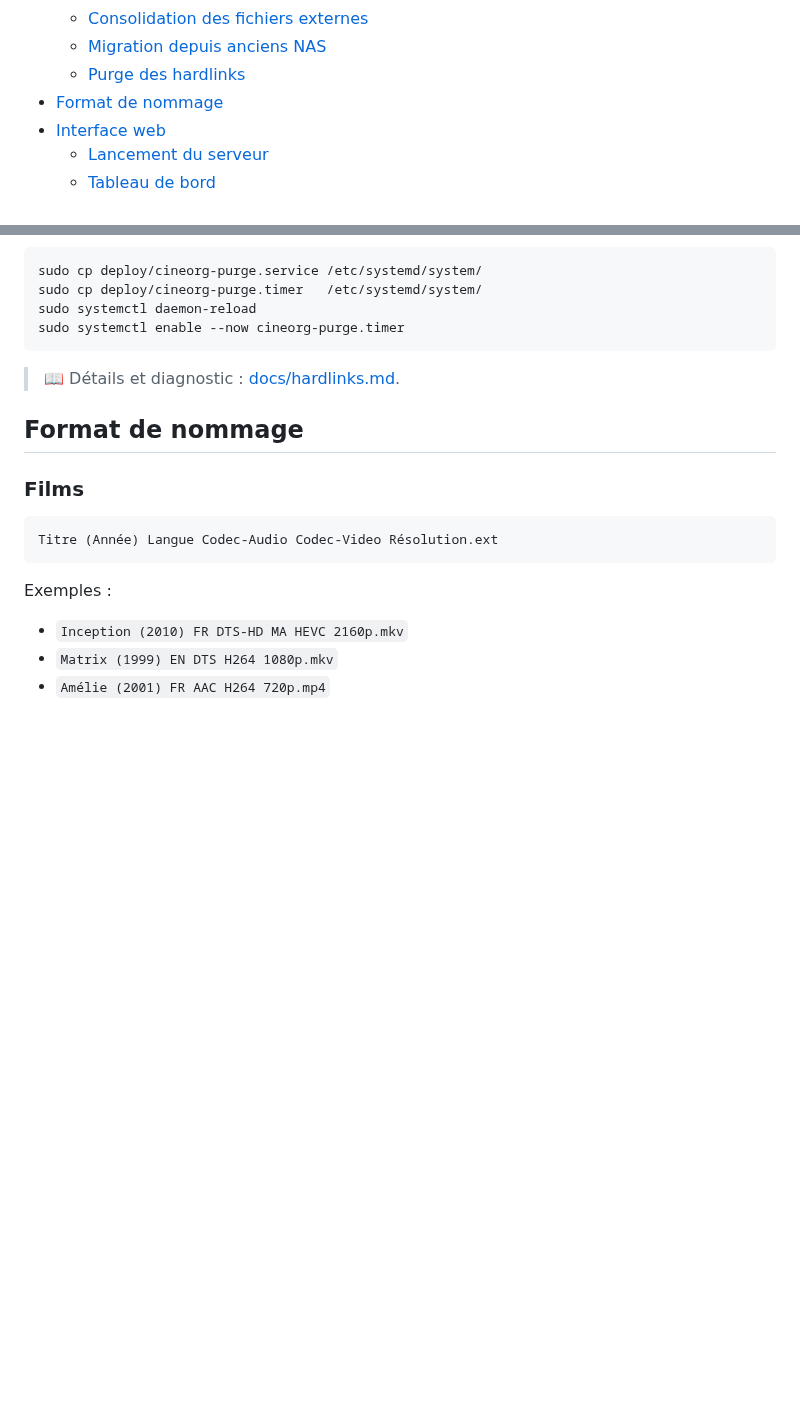
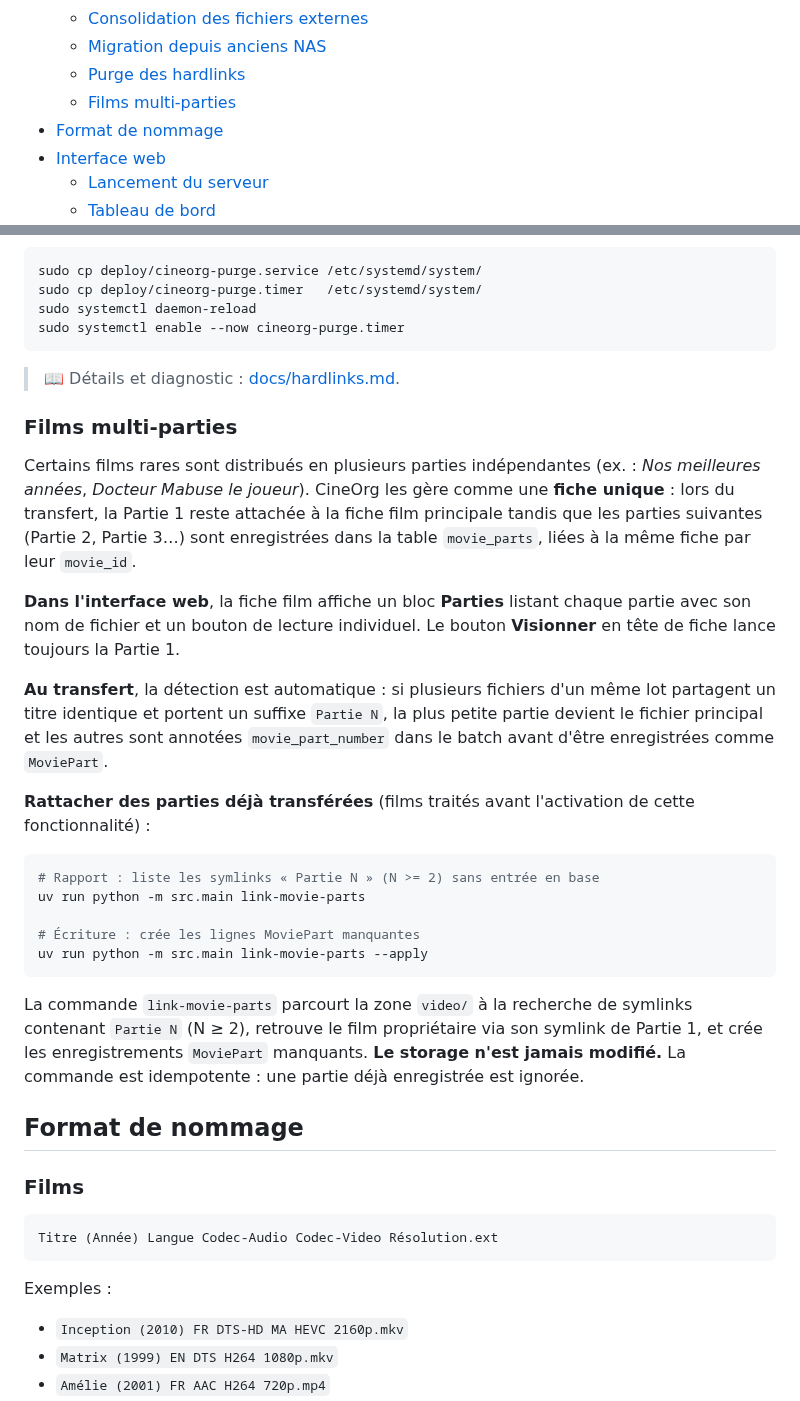
Before and after one commit to jpokinter87/cine_org, a Markdown page: README.md, 2 parts joined by grey strips. GitHub-like rendering; blank space fills up the shorter version.

Commit message:
docs(films): documenter les films multi-parties et link-movie-parts

````diff
--- a/README.md
+++ b/README.md
@@ -34,6 +34,7 @@ Application de gestion de vidéothèque personnelle. Scanne les téléchargement
   - [Consolidation des fichiers externes](#consolidation-des-fichiers-externes)
   - [Migration depuis anciens NAS](#migration-depuis-anciens-nas)
   - [Purge des hardlinks](#purge-des-hardlinks)
+  - [Films multi-parties](#films-multi-parties)
 - [Format de nommage](#format-de-nommage)
 - [Interface web](#interface-web)
   - [Lancement du serveur](#lancement-du-serveur)
@@ -960,6 +961,26 @@ sudo systemctl enable --now cineorg-purge.timer
 
 > 📖 Détails et diagnostic : [docs/hardlinks.md](docs/hardlinks.md).
 
+### Films multi-parties
+
+Certains films rares sont distribués en plusieurs parties indépendantes (ex. : *Nos meilleures années*, *Docteur Mabuse le joueur*). CineOrg les gère comme une **fiche unique** : lors du transfert, la Partie 1 reste attachée à la fiche film principale tandis que les parties suivantes (Partie 2, Partie 3…) sont enregistrées dans la table `movie_parts`, liées à la même fiche par leur `movie_id`.
+
+**Dans l'interface web**, la fiche film affiche un bloc **Parties** listant chaque partie avec son nom de fichier et un bouton de lecture individuel. Le bouton **Visionner** en tête de fiche lance toujours la Partie 1.
+
+**Au transfert**, la détection est automatique : si plusieurs fichiers d'un même lot partagent un titre identique et portent un suffixe `Partie N`, la plus petite partie devient le fichier principal et les autres sont annotées `movie_part_number` dans le batch avant d'être enregistrées comme `MoviePart`.
+
+**Rattacher des parties déjà transférées** (films traités avant l'activation de cette fonctionnalité) :
+
+```bash
+# Rapport : liste les symlinks « Partie N » (N >= 2) sans entrée en base
+uv run python -m src.main link-movie-parts
+
+# Écriture : crée les lignes MoviePart manquantes
+uv run python -m src.main link-movie-parts --apply
+```
+
+La commande `link-movie-parts` parcourt la zone `video/` à la recherche de symlinks contenant `Partie N` (N ≥ 2), retrouve le film propriétaire via son symlink de Partie 1, et crée les enregistrements `MoviePart` manquants. **Le storage n'est jamais modifié.** La commande est idempotente : une partie déjà enregistrée est ignorée.
+
 ## Format de nommage
 
 ### Films
````
